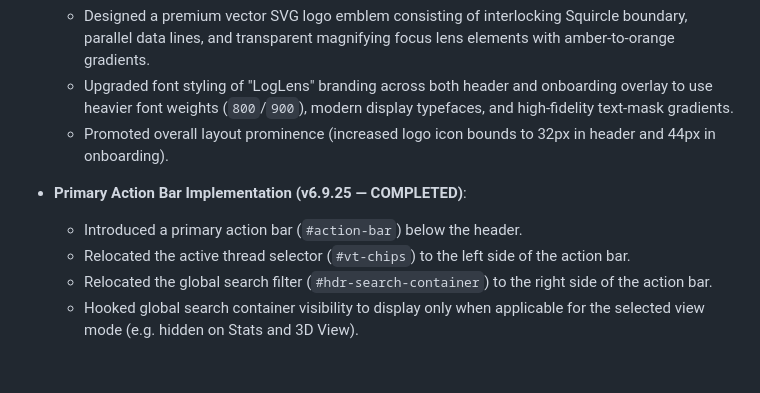
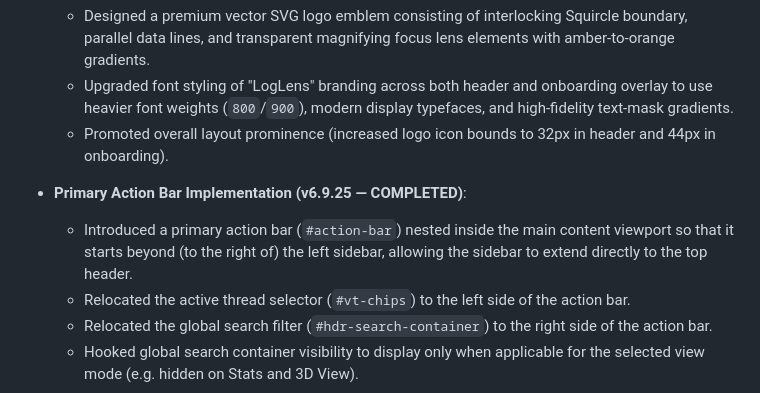
Before and after one commit to manvenpratap/loglens, a Markdown page: .agents/PROJECT_CONTEXT.md, the part around the change. Rendered like a GitHub page; blank space fills up the shorter version.

Commit message:
docs: Document primary action bar layout alignment

```diff
--- a/.agents/PROJECT_CONTEXT.md
+++ b/.agents/PROJECT_CONTEXT.md
@@ -8,7 +8,7 @@
   - Promoted overall layout prominence (increased logo icon bounds to 32px in header and 44px in onboarding).
 
 - **Primary Action Bar Implementation (v6.9.25 — COMPLETED)**:
-  - Introduced a primary action bar (`#action-bar`) below the header.
+  - Introduced a primary action bar (`#action-bar`) nested inside the main content viewport so that it starts beyond (to the right of) the left sidebar, allowing the sidebar to extend directly to the top header.
   - Relocated the active thread selector (`#vt-chips`) to the left side of the action bar.
   - Relocated the global search filter (`#hdr-search-container`) to the right side of the action bar.
   - Hooked global search container visibility to display only when applicable for the selected view mode (e.g. hidden on Stats and 3D View).
```
